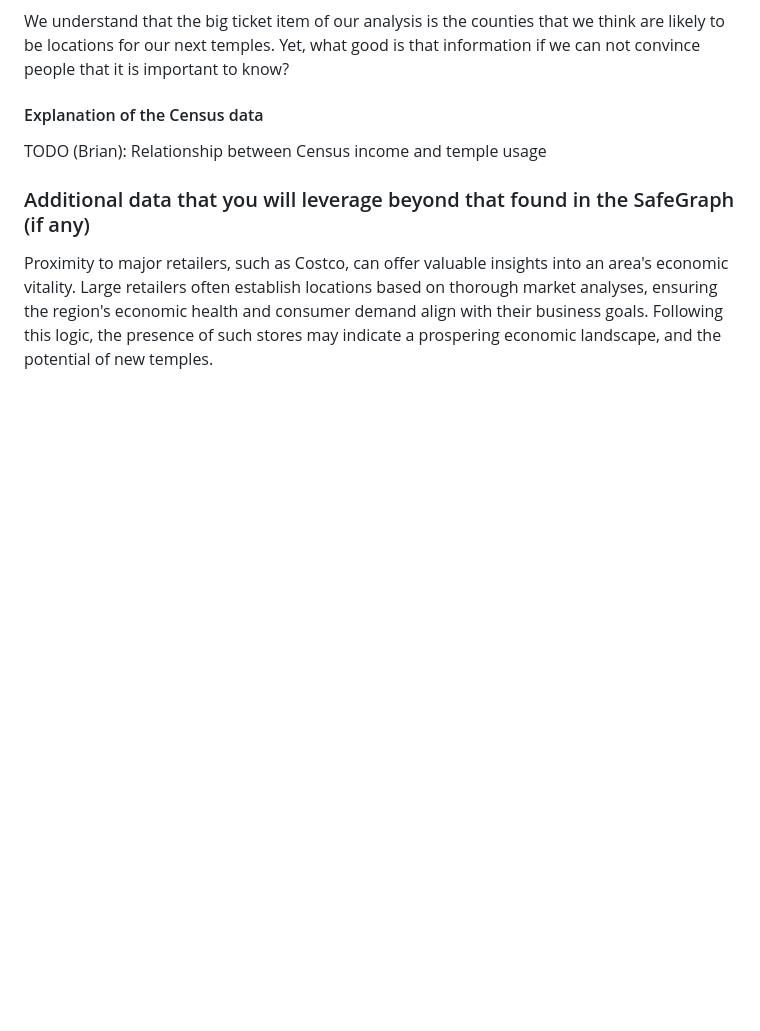
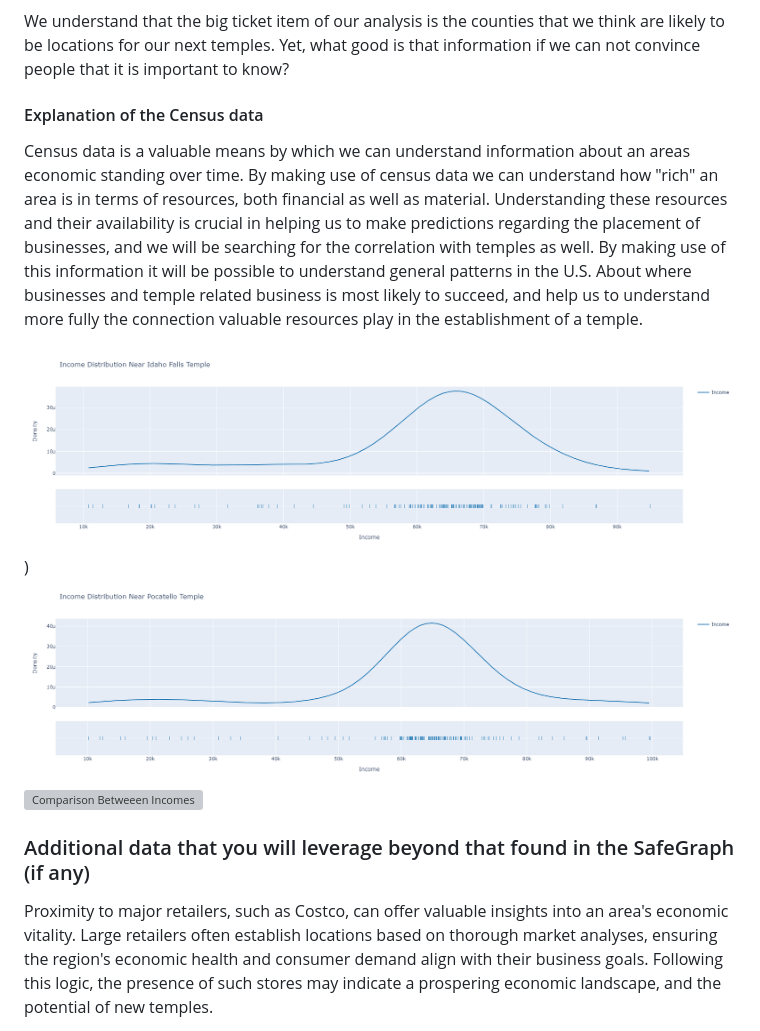
Before and after one commit to 173brian/Temple-Placement-SloppyLions, a Markdown page: README.md, the part around the change. Drawn GitHub-style; blank space fills up the shorter version; grey boxes are pictures that could not be loaded.

```diff
--- a/README.md
+++ b/README.md
@@ -23,8 +23,11 @@ We understand that the big ticket item of our analysis is the counties that we t
 
 
 #### Explanation of the Census data
+Census data is a valuable means by which we can understand information about an areas economic standing over time. By making use of census data we can understand how "rich" an area is in terms of resources, both financial as well as material. Understanding these resources and their availability is crucial in helping us to make predictions regarding the placement of businesses, and we will be searching for the correlation with temples as well. By making use of this information it will be possible to understand general patterns in the U.S. About where businesses and temple related business is most likely to succeed, and help us to understand more fully the connection valuable resources play in the establishment of a temple.
 
-TODO (Brian): Relationship between Census income and temple usage
+![Idaho Falls Incomes](https://github.com/173brian/Temple-Placement-SloppyLions/blob/main/proposal_visualizations/Idaho%20Falls%20Income.png))
+![Pocatello Incomes](https://github.com/173brian/Temple-Placement-SloppyLions/blob/main/proposal_visualizations/Pocatello%20Income.png)
+![Comparison Betweeen Incomes](https://github.com/173brian/Temple-Placement-SloppyLions/blob/main/proposal_visualizations/comparisons.png)
 
 ### Additional data that you will leverage beyond that found in the SafeGraph (if any)
 Proximity to major retailers, such as Costco, can offer valuable insights into an area's economic vitality. Large retailers often establish locations based on thorough market analyses, ensuring the region's economic health and consumer demand align with their business goals. Following this logic, the presence of such stores may indicate a prospering economic landscape, and the potential of new temples.
```
